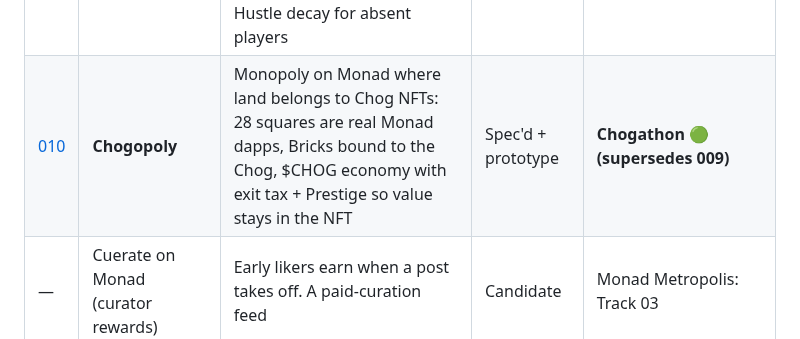
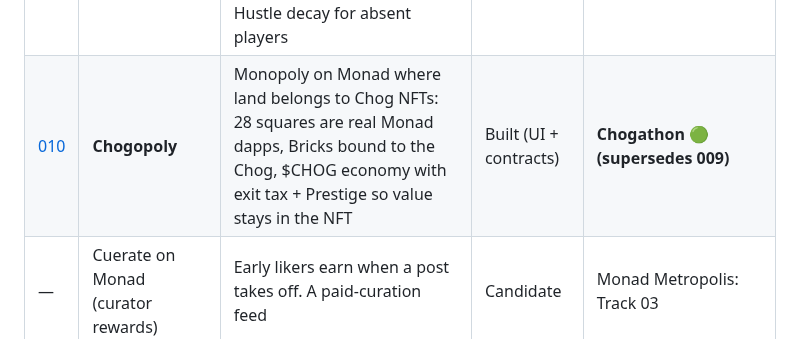
Before and after one commit to NECOKIZZ/hackathon-finder, a Markdown page: ideas/README.md, the part around the change. GitHub-like rendering.

```diff
--- a/ideas/README.md
+++ b/ideas/README.md
@@ -17,7 +17,7 @@ Full hackathon mapping: [`hackathons/2026-10-october-list/MAPPING.md`](../hackat
 | [007](007-agent-compute-staking.md) | Agent Compute Staking | Agents stake and get compute streamed as yield. Polished: no-loss USDC → compute + idle capacity sold to other agents | Captured + critiqued | Circle Grants 🟢 · Monad / Nebius / Open Agent 🟡 |
 | [008](008-veil-elysium.md) | Veil on Elysium | Sealed-bid fair launches (no sniping) → private buys → dark-pool OTC at the HyperCore price | Picked | **Ascend Builder Competition (Elysium) 🟢** · Zecathon Private Markets 🟡 |
 | [009](009-chog-monopoly.md) | Chog City (Landlord's Game v3) | Living async city: Chog = pawn + wallet + collateral; street shares, Bank, Pawnshop (borrow vs your Chog), liquidation auctions, Hustle decay for absent players | Picked (v3) | **Chogathon 🟢 (registered)** |
-| [010](010-chogopoly.md) | **Chogopoly** | Monopoly on Monad where land belongs to Chog NFTs: 28 squares are real Monad dapps, Bricks bound to the Chog, $CHOG economy with exit tax + Prestige so value stays in the NFT | Spec'd + prototype | **Chogathon 🟢 (supersedes 009)** |
+| [010](010-chogopoly.md) | **Chogopoly** | Monopoly on Monad where land belongs to Chog NFTs: 28 squares are real Monad dapps, Bricks bound to the Chog, $CHOG economy with exit tax + Prestige so value stays in the NFT | Built (UI + contracts) | **Chogathon 🟢 (supersedes 009)** |
 | — | Cuerate on Monad (curator rewards) | Early likers earn when a post takes off. A paid-curation feed | Candidate | Monad Metropolis: Track 03 |
 | — | Kickoff on Monad (on-chain settlement + in-play) | Fully on-chain proximity markets with per-block in-play pricing | Candidate | **Kickoff as-is → Colosseum Robinhood Chain track 🟢🟢** · Monad Metropolis Track 01 🟡 |
 
```
Also changed, not shown: ideas/010-chogopoly.md (+2 -1 lines).
